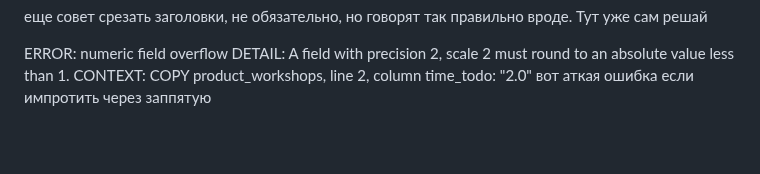
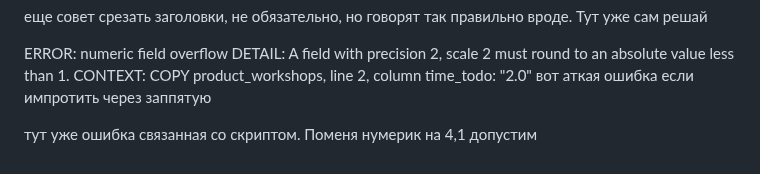
Before and after one commit to Kepupa/moodle-backend, a Markdown page: README.md, the part around the change. GitHub-like rendering; blank space fills up the shorter version.

```diff
--- a/README.md
+++ b/README.md
@@ -471,3 +471,5 @@ ERROR: numeric field overflow
 DETAIL: A field with precision 2, scale 2 must round to an absolute value less than 1.
 CONTEXT: COPY product_workshops, line 2, column time_todo: "2.0"
 вот аткая ошибка если импротить через заппятую
+
+тут уже ошибка связанная со скриптом. Поменя нумерик на 4,1 допустим
```
